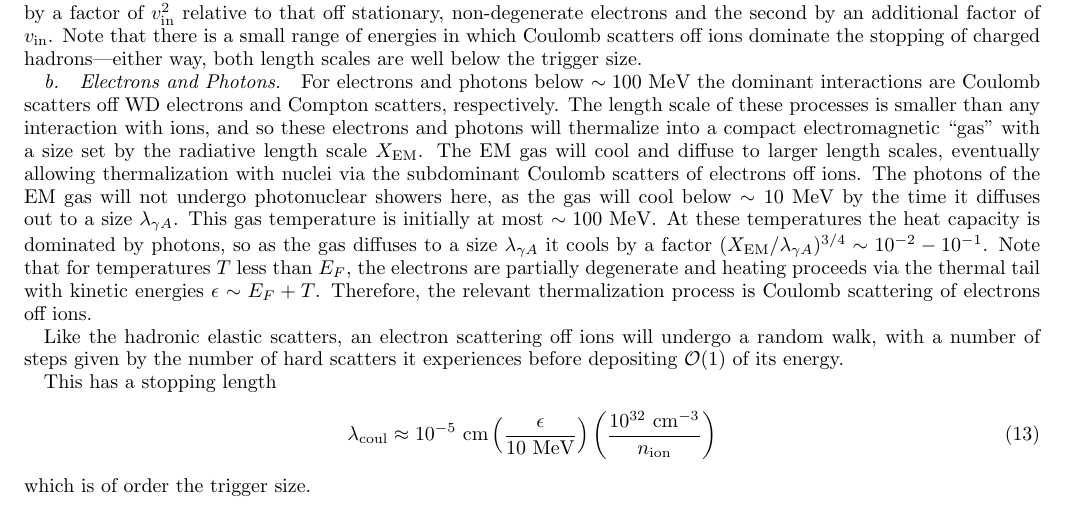
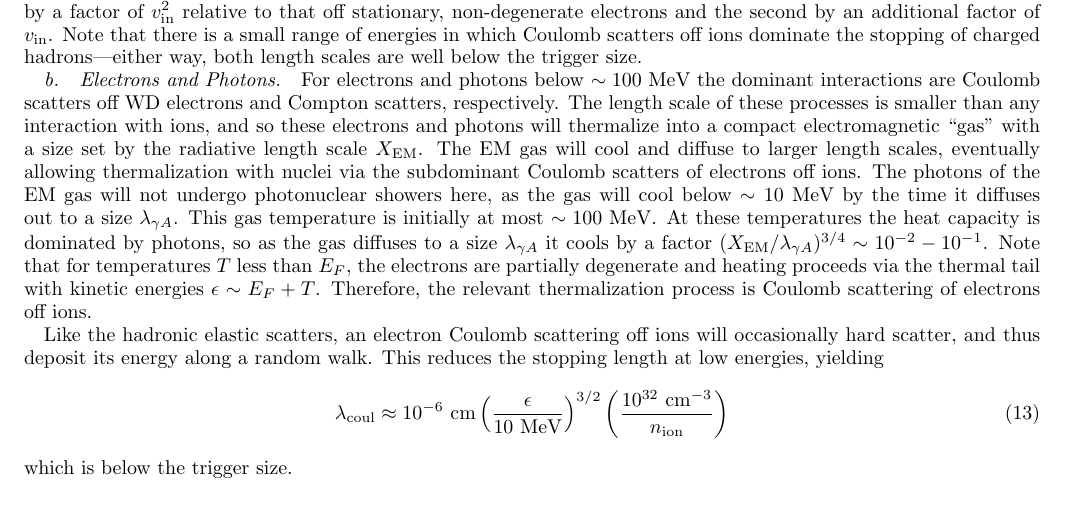
Before and after one commit to vijayoct27/Qballs, a LaTeX paper (wd-full.tex, which reads wd-smheating.tex): part of page 6 of 22, cut so that both start at the same text. Compiled offline with pdfLaTeX; a LaTeX package or settings file that is missing is left out.

Commit message:
completed the edits for the electron random walk

```diff
--- a/wd-smheating.tex
+++ b/wd-smheating.tex
@@ -175,10 +175,8 @@ At these temperatures the heat capacity is dominated by photons, so as the gas d
 Note that for temperatures $T$ less than $E_F$, the electrons are partially degenerate and heating proceeds via the thermal tail with kinetic energies $\epsilon \sim E_F + T$.
 Therefore, the relevant thermalization process is Coulomb scattering of electrons off ions.
 
-Like the hadronic elastic scatters, an electron scattering off ions will undergo a random walk, with a number of steps given by the number of hard scatters it experiences before depositing $\OO(1)$ of its energy.
-
-This has a stopping length
+Like the hadronic elastic scatters, an electron Coulomb scattering off ions will occasionally hard scatter, and thus deposit its energy along a random walk. This reduces the stopping length at low energies, yielding
 \begin{equation}
-\lambda_\text{coul} \approx 10^{-5}~\cm \l \frac{\epsilon}{10 ~\MeV} \r \l \frac{10^{32} ~\cm^{-3}}{n_\text{ion}}\r
+\lambda_\text{coul} \approx 10^{-6}~\cm \l \frac{\epsilon}{10 ~\MeV} \r^{3/2} \l \frac{10^{32} ~\cm^{-3}}{n_\text{ion}}\r
 \end{equation}
-which is of order the trigger size.
+which is below the trigger size.
```
Also changed, not shown: wd-full.pdf.
